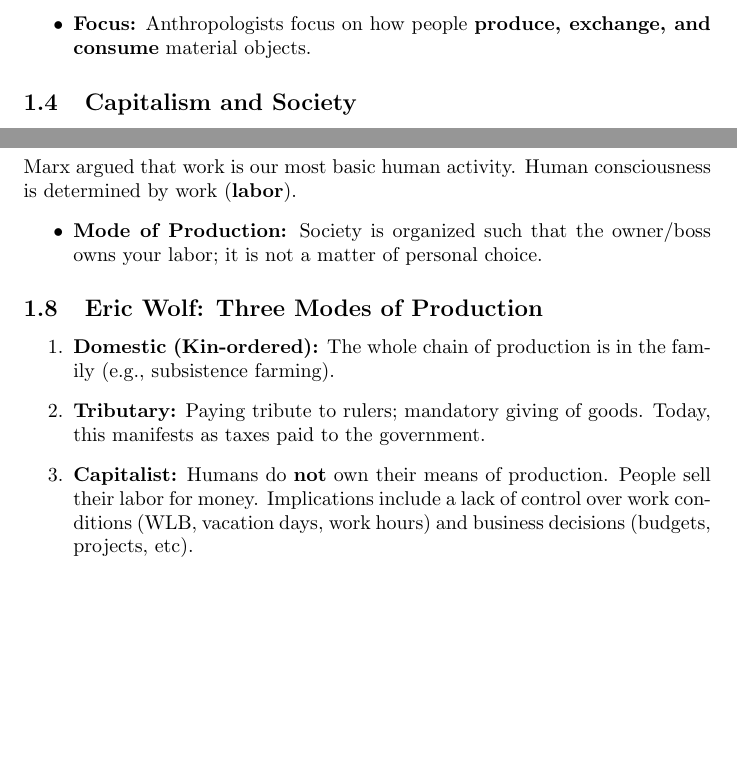
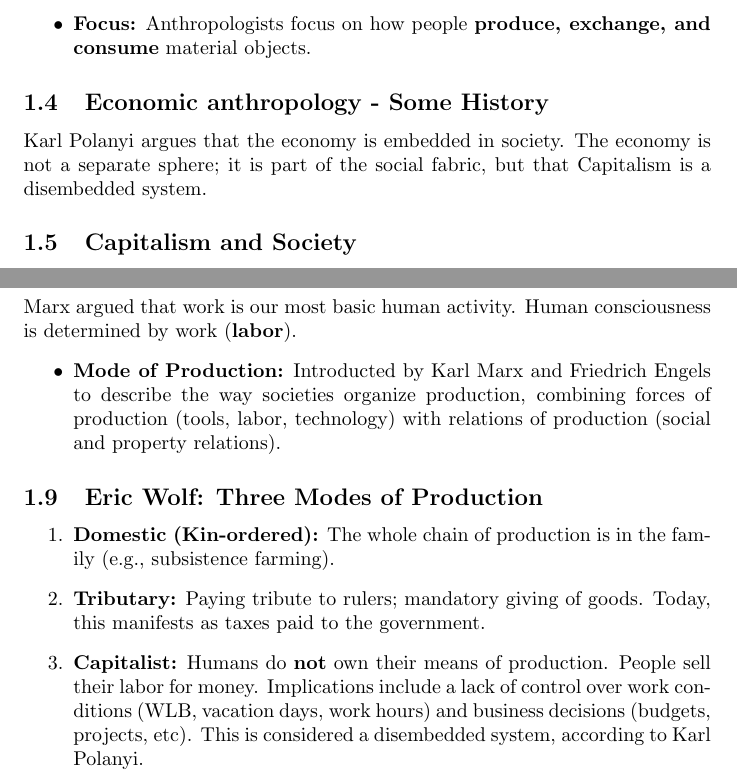
Before and after one commit to bisanjabareen/Economy-and-social-Change, a LaTeX document (src/summary.tex): two parts of pages 3 and 4 of 4, joined at a grey line, cut so that both start at the same text, the shorter picture padded with empty space. Compiled offline with pdfLaTeX.

Commit message:
deploy: 1b49d749878fd09ed7f465a8851539075abde737

```diff
--- a/src/summary.tex
+++ b/src/summary.tex
@@ -32,6 +32,10 @@ The word \textbf{economy} originates from Greece (\textit{oikonomia}). Historica
     \item \textbf{Focus:} Anthropologists focus on how people \textbf{produce, exchange, and consume} material objects.
 \end{itemize}
 
+\subsection{Economic anthropology - Some History}
+    Karl Polanyi argues that the economy is embedded in society. The economy is not a separate sphere; it is part of the social fabric, but that Capitalism is a disembedded system.
+
+
 \subsection{Capitalism and Society}
 \begin{itemize}
     \item \textbf{Time/Productivity:} Rest in capitalism is often viewed as laziness; there is a constant pressure to ``do something with your time.''
@@ -56,14 +60,18 @@ Production $\rightarrow$ Exchange $\rightarrow$ Consumption
 \subsection{Karl Marx}
 Marx argued that work is our most basic human activity. Human consciousness is determined by work (\textbf{labor}).
 \begin{itemize}
-    \item \textbf{Mode of Production:} Society is organized such that the owner/boss owns your labor; it is not a matter of personal choice.
+    \item \textbf{Mode of Production:} Introducted by Karl Marx and Friedrich Engels to
+describe the way societies organize production,
+combining forces of production (tools, labor, technology)
+with relations of production (social and property
+relations).
 \end{itemize}
 
 \subsection{Eric Wolf: Three Modes of Production}
 \begin{enumerate}
     \item \textbf{Domestic (Kin-ordered):} The whole chain of production is in the family (e.g., subsistence farming).
     \item \textbf{Tributary:} Paying tribute to rulers; mandatory giving of goods. Today, this manifests as taxes paid to the government.
-    \item \textbf{Capitalist:} Humans do \textbf{not} own their means of production. People sell their labor for money. Implications include a lack of control over work conditions (WLB, vacation days, work hours) and business decisions (budgets, projects, etc).
+    \item \textbf{Capitalist:} Humans do \textbf{not} own their means of production. People sell their labor for money. Implications include a lack of control over work conditions (WLB, vacation days, work hours) and business decisions (budgets, projects, etc). This is considered a disembedded system, according to Karl Polanyi.
 \end{enumerate}
 
 \end{document}
```
Also changed, not shown: summary.pdf, 5 other files.
